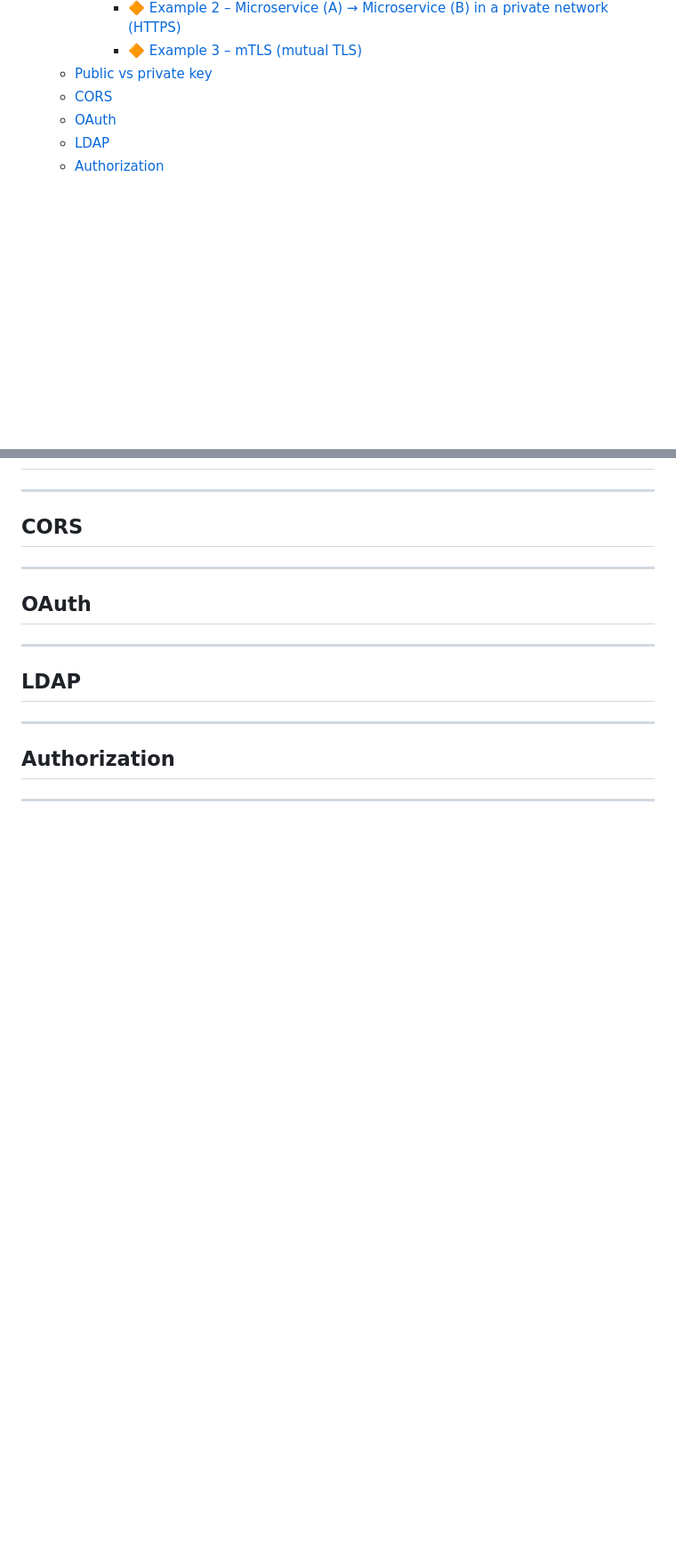
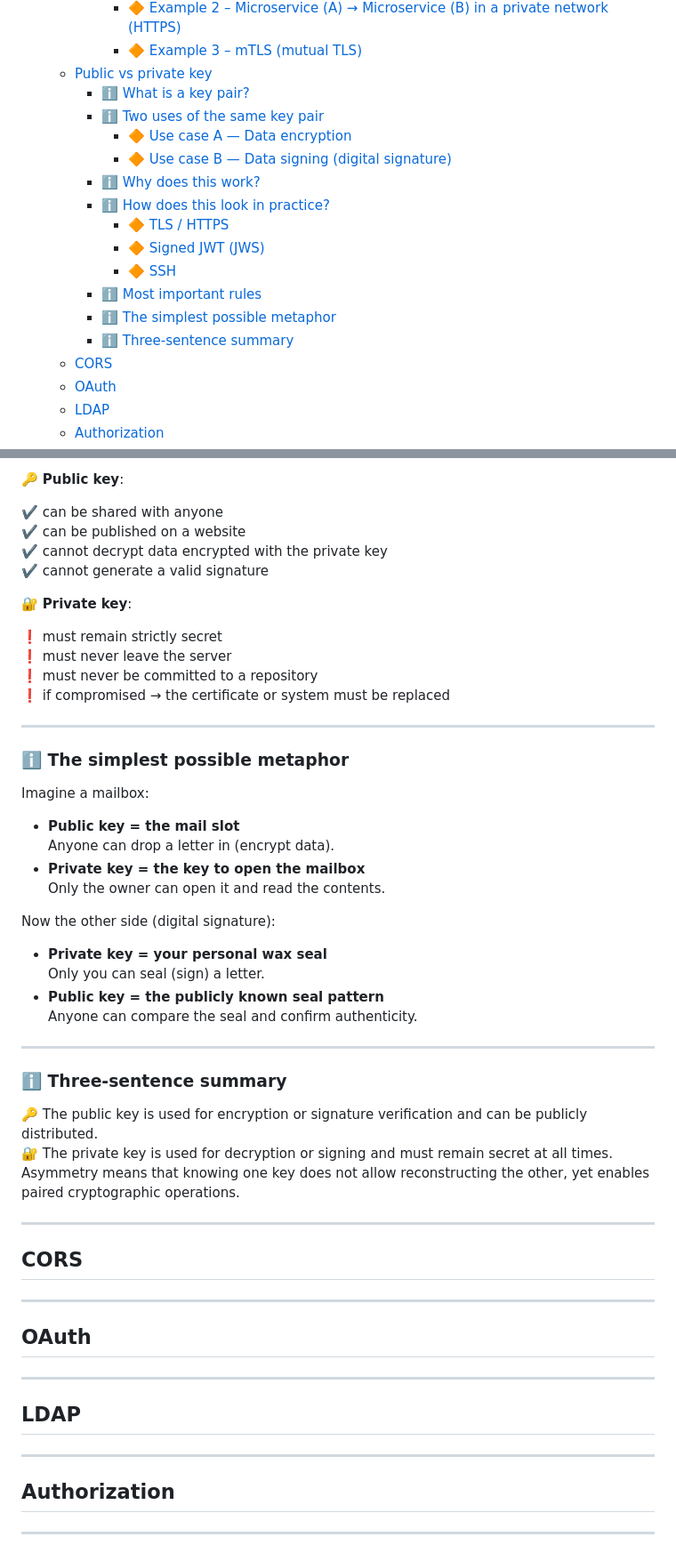
Before and after one commit to kpatorski/interview, a Markdown page: security/security.md, 2 parts joined by grey strips. Shown at 89% size. Rendered like a GitHub page; blank space fills up the shorter version.

Commit message:
Add public vs private keys section

```diff
--- a/security/security.md
+++ b/security/security.md
@@ -52,6 +52,18 @@
       * [🔶 Example 2 – Microservice (A) → Microservice (B) in a private network (HTTPS)](#-example-2--microservice-a--microservice-b-in-a-private-network-https)
       * [🔶 Example 3 – mTLS (mutual TLS)](#-example-3--mtls-mutual-tls)
   * [Public vs private key](#public-vs-private-key)
+    * [ℹ️ What is a key pair?](#ℹ-what-is-a-key-pair)
+    * [ℹ️ Two uses of the same key pair](#ℹ-two-uses-of-the-same-key-pair)
+      * [🔶 Use case A — Data encryption](#-use-case-a--data-encryption)
+      * [🔶 Use case B — Data signing (digital signature)](#-use-case-b--data-signing-digital-signature)
+    * [ℹ️ Why does this work?](#ℹ-why-does-this-work)
+    * [ℹ️ How does this look in practice?](#ℹ-how-does-this-look-in-practice)
+      * [🔶 TLS / HTTPS](#-tls--https)
+      * [🔶 Signed JWT (JWS)](#-signed-jwt-jws)
+      * [🔶 SSH](#-ssh)
+    * [ℹ️ Most important rules](#ℹ-most-important-rules)
+    * [ℹ️ The simplest possible metaphor](#ℹ-the-simplest-possible-metaphor)
+    * [ℹ️ Three-sentence summary](#ℹ-three-sentence-summary)
   * [CORS](#cors)
   * [OAuth](#oauth)
   * [LDAP](#ldap)
@@ -859,3 +950,43 @@ This **<span style='color:darkseagreen'>acts as mutual identity verification</sp
+🔑 **Public key**:
+
+✔️ can be shared with anyone
+✔️ can be published on a website
+✔️ cannot decrypt data encrypted with the private key
+✔️ cannot generate a valid signature
+
+🔐 **Private key**:
+
+❗ must remain strictly secret
+❗ must never leave the server
+❗ must never be committed to a repository
+❗ if compromised → the certificate or system must be replaced
+
+---
+
+### ℹ️ The simplest possible metaphor
+
+Imagine a mailbox:
+
+- **Public key = the mail slot**
+  Anyone can drop a letter in (encrypt data).
+- **Private key = the key to open the mailbox**
+  Only the owner can open it and read the contents.
+
+Now the other side (digital signature):
+
+- **Private key = your personal wax seal**
+  Only you can seal (sign) a letter.
+- **Public key = the publicly known seal pattern**
+  Anyone can compare the seal and confirm authenticity.
+
+---
+
+### ℹ️ Three-sentence summary
+
+🔑 The public key is used for encryption or signature verification and can be publicly distributed.
+🔐 The private key is used for decryption or signing and must remain secret at all times.
+Asymmetry means that knowing one key does not allow reconstructing the other, yet enables paired cryptographic operations.
+
 ---
 <div style="break-after: page;"></div>
 
```
Also changed, not shown: other parts of security/security.md (+79 -0 lines).
